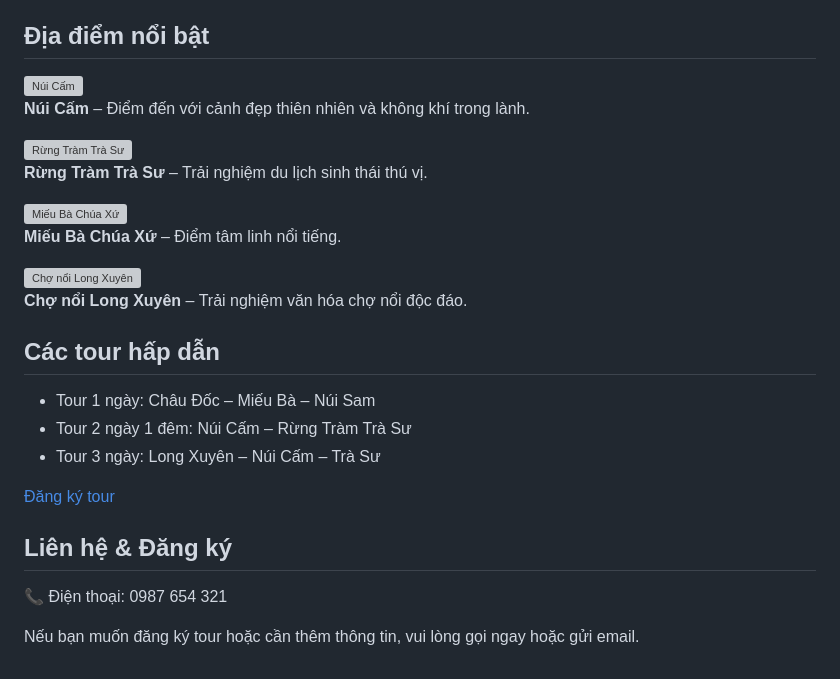
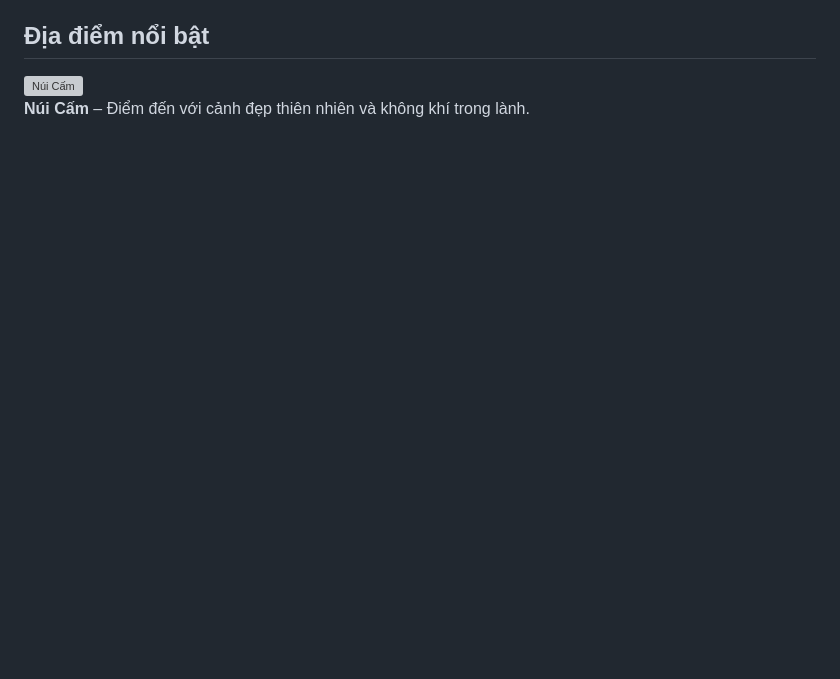
Before and after one commit to htko05062008-create/du-lich-an-giang, a Markdown page: README.md, the part around one of its changes. GitHub-like rendering; blank space fills up the shorter version; grey boxes are pictures that could not be loaded.

```diff
--- a/README.md
+++ b/README.md
@@ -80,35 +130,4 @@
       <p><strong>Núi Cấm</strong> – Điểm đến với cảnh đẹp thiên nhiên và không khí trong lành.</p>
     </div>
     <div class="card">
-      <img src="https://source.unsplash.com/400x300/?forest,river" alt="Rừng Tràm Trà Sư">
-      <p><strong>Rừng Tràm Trà Sư</strong> – Trải nghiệm du lịch sinh thái thú vị.</p>
-    </div>
-    <div class="card">
-      <img src="https://source.unsplash.com/400x300/?temple,Vietnam" alt="Miếu Bà Chúa Xứ">
-      <p><strong>Miếu Bà Chúa Xứ</strong> – Điểm tâm linh nổi tiếng.</p>
-    </div>
-    <div class="card">
-      <img src="https://source.unsplash.com/400x300/?market,boat" alt="Chợ nổi Long Xuyên">
-      <p><strong>Chợ nổi Long Xuyên</strong> – Trải nghiệm văn hóa chợ nổi độc đáo.</p>
-    </div>
-  </div>
-</div>
-
-<div class="section">
-  <h2>Các tour hấp dẫn</h2>
-  <ul>
-    <li>Tour 1 ngày: Châu Đốc – Miếu Bà – Núi Sam</li>
-    <li>Tour 2 ngày 1 đêm: Núi Cấm – Rừng Tràm Trà Sư</li>
-    <li>Tour 3 ngày: Long Xuyên – Núi Cấm – Trà Sư</li>
-  </ul>
-  <a href="#booking" class="btn">Đăng ký tour</a>
-</div>
-
-<div class="section" id="booking">
-  <h2>Liên hệ & Đăng ký</h2>
-  <p>📞 Điện thoại: 0987 654 321</p>
-  <p>Nếu bạn muốn đăng ký tour hoặc cần thêm thông tin, vui lòng gọi ngay hoặc gửi email.</p>
-</div>
-
-</body>
-</html>
+      <img src="https://source.unsplash.com/400x300/?forest,r
```
Also changed, not shown: other parts of README.md (+54 -4 lines).
